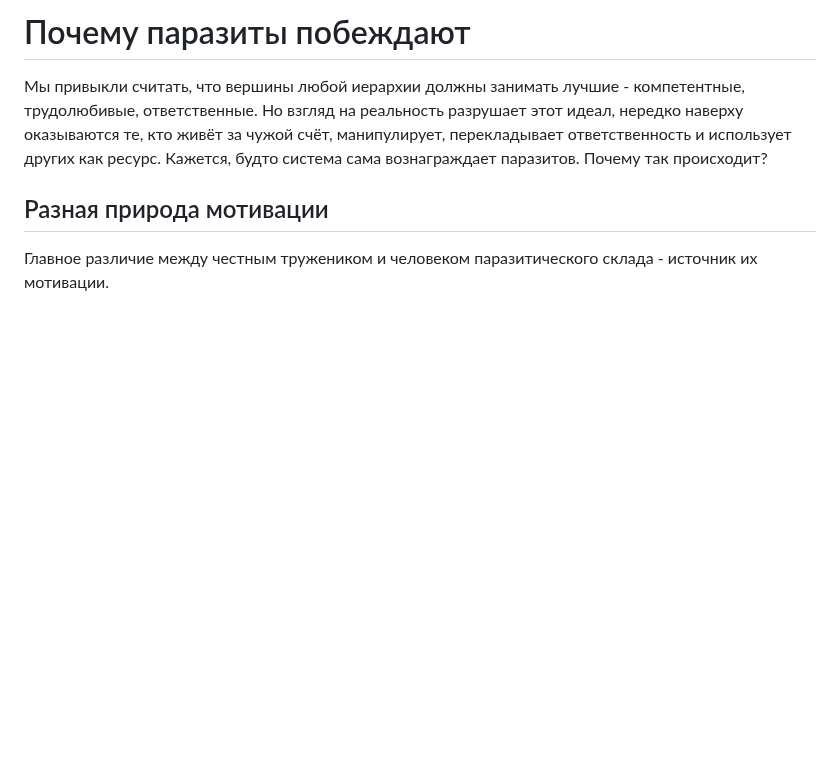
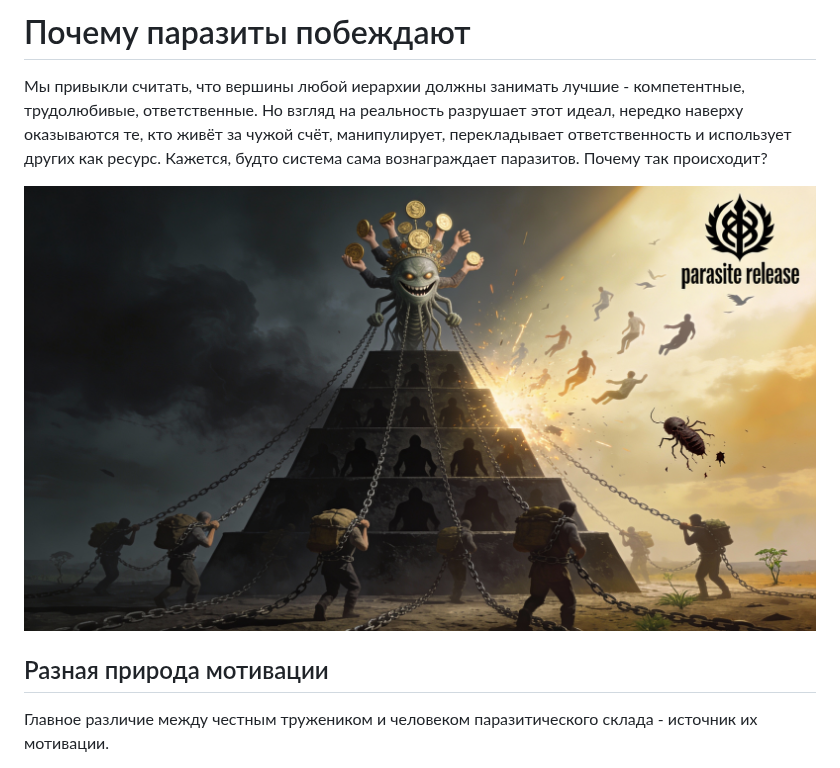
Before and after one commit to abaula/DevInsights, a Markdown page: WhyParasitesWin/readme.md, the part around the change. Drawn GitHub-style; pictures changed too: WhyParasitesWin/image.png (added); blank space fills up the shorter version.

```diff
--- a/WhyParasitesWin/readme.md
+++ b/WhyParasitesWin/readme.md
@@ -1,6 +1,8 @@
 # Почему паразиты побеждают
 
 Мы привыкли считать, что вершины любой иерархии должны занимать лучшие - компетентные, трудолюбивые, ответственные. Но взгляд на реальность разрушает этот идеал, нередко наверху оказываются те, кто живёт за чужой счёт, манипулирует, перекладывает ответственность и использует других как ресурс. Кажется, будто система сама вознаграждает паразитов. Почему так происходит?
+
+![Почему паразиты побеждают](image.png)
 
 ## Разная природа мотивации
 
```
